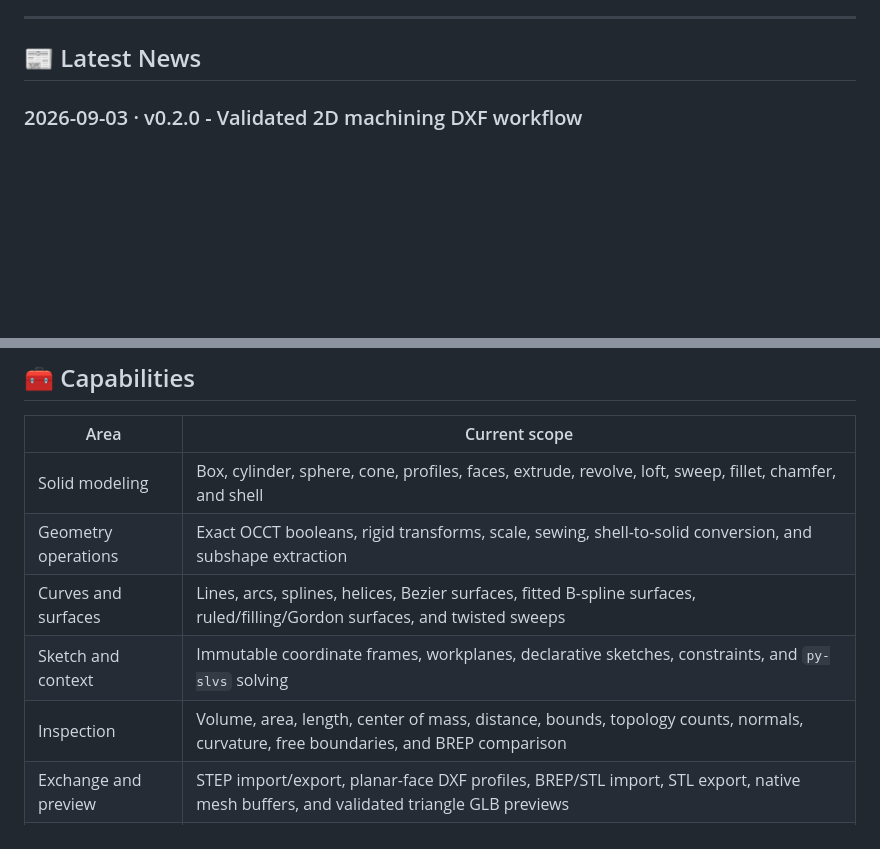
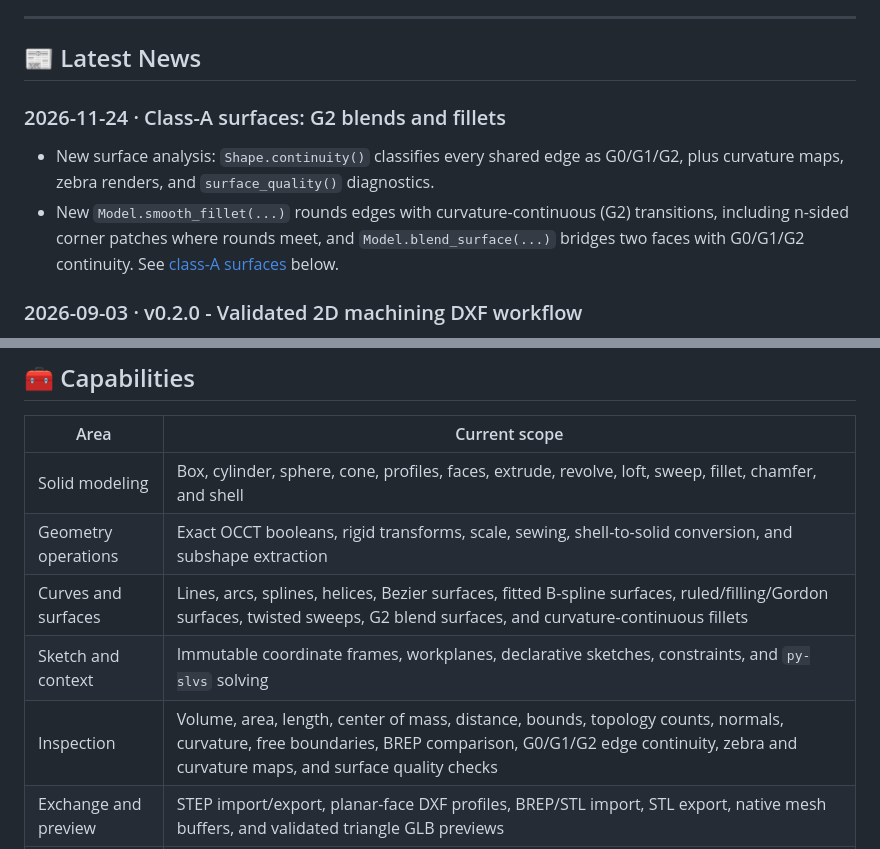
Before and after one commit to yhz5613813/CadFlow, a Markdown page: README.md, 2 parts joined by grey strips. Drawn GitHub-style; blank space fills up the shorter version.

```diff
--- a/README.md
+++ b/README.md
@@ -50,6 +50,11 @@
 <a id="latest-news"></a>
 
 ## 📰 Latest News
+
+### 2026-11-24 · Class-A surfaces: G2 blends and fillets
+
+- New surface analysis: `Shape.continuity()` classifies every shared edge as G0/G1/G2, plus curvature maps, zebra renders, and `surface_quality()` diagnostics.
+- New `Model.smooth_fillet(...)` rounds edges with curvature-continuous (G2) transitions, including n-sided corner patches where rounds meet, and `Model.blend_surface(...)` bridges two faces with G0/G1/G2 continuity. See [class-A surfaces](#class-a-surfaces) below.
 
 ### 2026-09-03 · v0.2.0 - Validated 2D machining DXF workflow
 
@@ -161,9 +166,9 @@ New integrations should begin with `cadflow.Model` or `cadflow.Graph` and use pu
 | --- | --- |
 | Solid modeling | Box, cylinder, sphere, cone, profiles, faces, extrude, revolve, loft, sweep, fillet, chamfer, and shell |
 | Geometry operations | Exact OCCT booleans, rigid transforms, scale, sewing, shell-to-solid conversion, and subshape extraction |
-| Curves and surfaces | Lines, arcs, splines, helices, Bezier surfaces, fitted B-spline surfaces, ruled/filling/Gordon surfaces, and twisted sweeps |
+| Curves and surfaces | Lines, arcs, splines, helices, Bezier surfaces, fitted B-spline surfaces, ruled/filling/Gordon surfaces, twisted sweeps, G2 blend surfaces, and curvature-continuous fillets |
 | Sketch and context | Immutable coordinate frames, workplanes, declarative sketches, constraints, and `py-slvs` solving |
-| Inspection | Volume, area, length, center of mass, distance, bounds, topology counts, normals, curvature, free boundaries, and BREP comparison |
+| Inspection | Volume, area, length, center of mass, distance, bounds, topology counts, normals, curvature, free boundaries, BREP comparison, G0/G1/G2 edge continuity, zebra and curvature maps, and surface quality checks |
 | Exchange and preview | STEP import/export, planar-face DXF profiles, BREP/STL import, STL export, native mesh buffers, and validated triangle GLB previews |
 | Product structure | Assemblies, connectors, constraint reports, semantic tags, source mapping, lineage, materials, and standard parts |
 | Artifacts | Model JSON, strict replay, schema validation, and portable Scene archives containing renderable geometry and structured metadata |
```
Also changed, not shown: other parts of README.md (+30 -0 lines), README_zh.md (+37 -2 lines), docs/assets/readme/cadflow-smooth-fillet.png (added), 2 other files.
